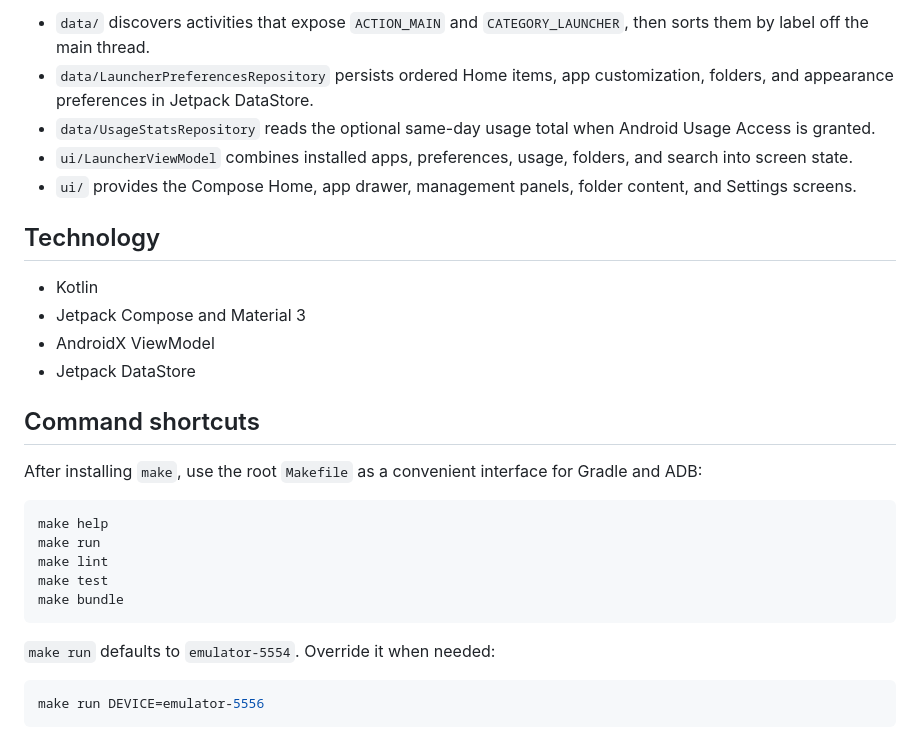
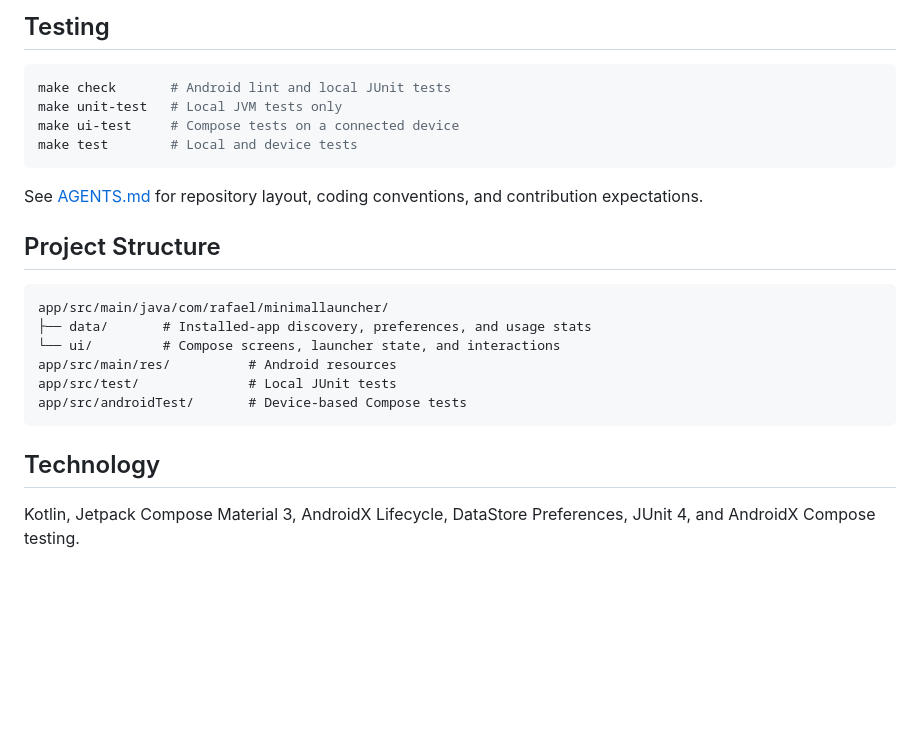
Before and after one commit to RafaelGoulartB/minimal-launcher, a Markdown page: README.md, the part around one of its changes. Drawn GitHub-style; blank space fills up the shorter version.

````diff
--- a/README.md
+++ b/README.md
@@ -64,31 +62,26 @@ The app keeps a small, focused structure:
 
-- `data/` discovers activities that expose `ACTION_MAIN` and `CATEGORY_LAUNCHER`, then sorts them by label off the main thread.
-- `data/LauncherPreferencesRepository` persists ordered Home items, app customization, folders, and appearance preferences in Jetpack DataStore.
-- `data/UsageStatsRepository` reads the optional same-day usage total when Android Usage Access is granted.
-- `ui/LauncherViewModel` combines installed apps, preferences, usage, folders, and search into screen state.
-- `ui/` provides the Compose Home, app drawer, management panels, folder content, and Settings screens.
+## Testing
+
+```sh
+make check       # Android lint and local JUnit tests
+make unit-test   # Local JVM tests only
+make ui-test     # Compose tests on a connected device
+make test        # Local and device tests
+```
+
+See [AGENTS.md](AGENTS.md) for repository layout, coding conventions, and contribution expectations.
+
+## Project Structure
+
+```text
+app/src/main/java/com/rafael/minimallauncher/
+├── data/       # Installed-app discovery, preferences, and usage stats
+└── ui/         # Compose screens, launcher state, and interactions
+app/src/main/res/          # Android resources
+app/src/test/              # Local JUnit tests
+app/src/androidTest/       # Device-based Compose tests
+```
 
 ## Technology
 
-- Kotlin
-- Jetpack Compose and Material 3
-- AndroidX ViewModel
-- Jetpack DataStore
-
-## Command shortcuts
-
-After installing `make`, use the root `Makefile` as a convenient interface for Gradle and ADB:
-
-```powershell
-make help
-make run
-make lint
-make test
-make bundle
-```
-
-`make run` defaults to `emulator-5554`. Override it when needed:
-
-```powershell
-make run DEVICE=emulator-5556
-```
+Kotlin, Jetpack Compose Material 3, AndroidX Lifecycle, DataStore Preferences, JUnit 4, and AndroidX Compose testing.
````
Also changed, not shown: other parts of README.md (+36 -38 lines), AGENT.md (deleted, +0 -28 lines), AGENTS.md (added, +30 -0 lines).
